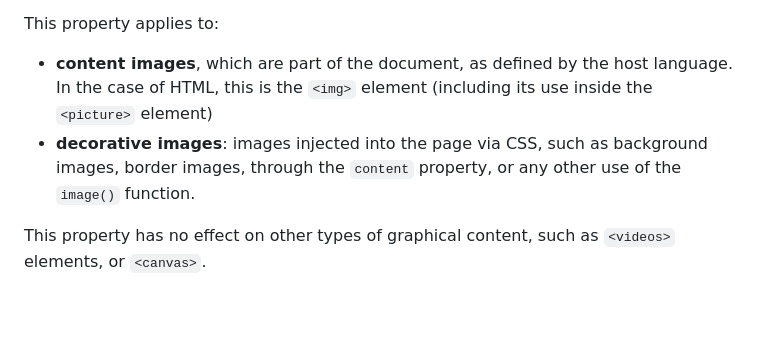
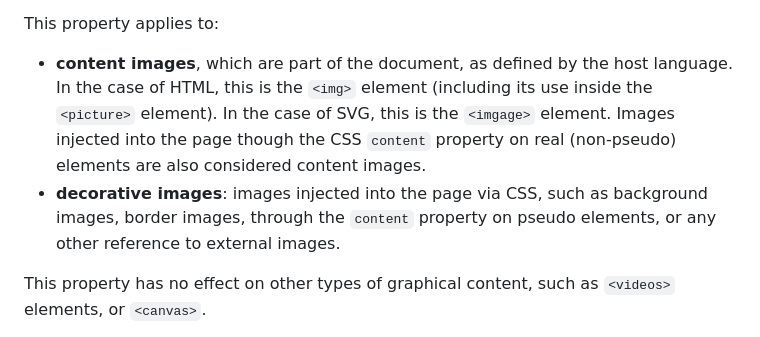
Before and after one commit to webplatformco/project-image-animation, a Markdown page: image-animation-property/README.md, the part around the change. Rendered like a GitHub page; blank space fills up the shorter version.

Commit message:
Update "content image" and "decorative image" definitions

```diff
--- a/image-animation-property/README.md
+++ b/image-animation-property/README.md
@@ -138,12 +138,15 @@ At its most basic version, it would take the following form:
 
 This property applies to:
 * **content images**, which are part of the document, as defined by the host language.
-    In the case of HTML, this is the `<img>` element (including its use inside the `<picture>` element)
+    In the case of HTML, this is the `<img>` element (including its use inside the `<picture>` element).
+    In the case of SVG, this is the `<imgage>` element.
+    Images injected into the page though the CSS `content` property on real (non-pseudo) elements
+    are also considered content images.
 * **decorative images**: images injected into the page via CSS,
     such as background images,
     border images,
-    through the `content` property,
-    or any other use of the `image()` function.
+    through the `content` property on pseudo elements,
+    or any other reference to external images.
 
 This property has no effect on other types of graphical content, such as `<videos>` elements, or `<canvas>`.
 
```
